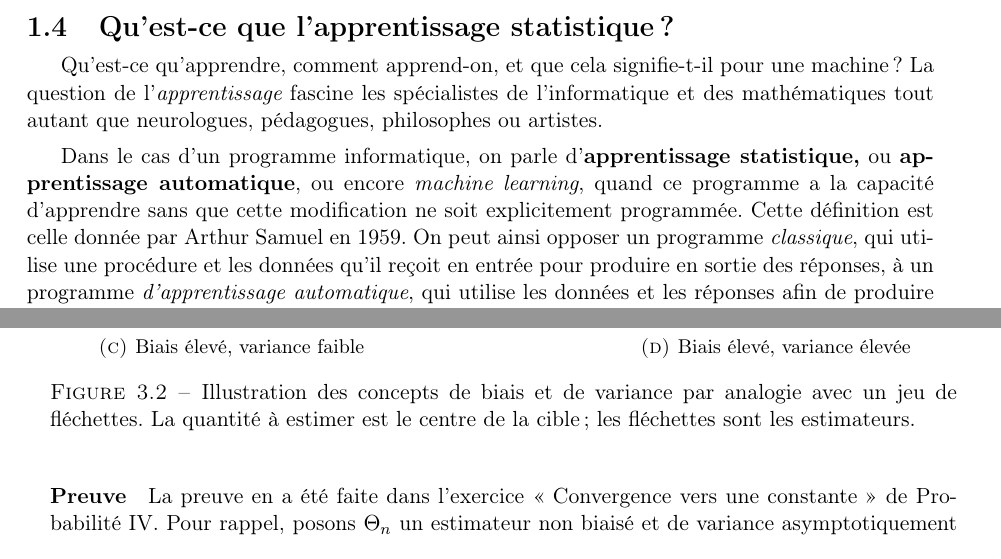
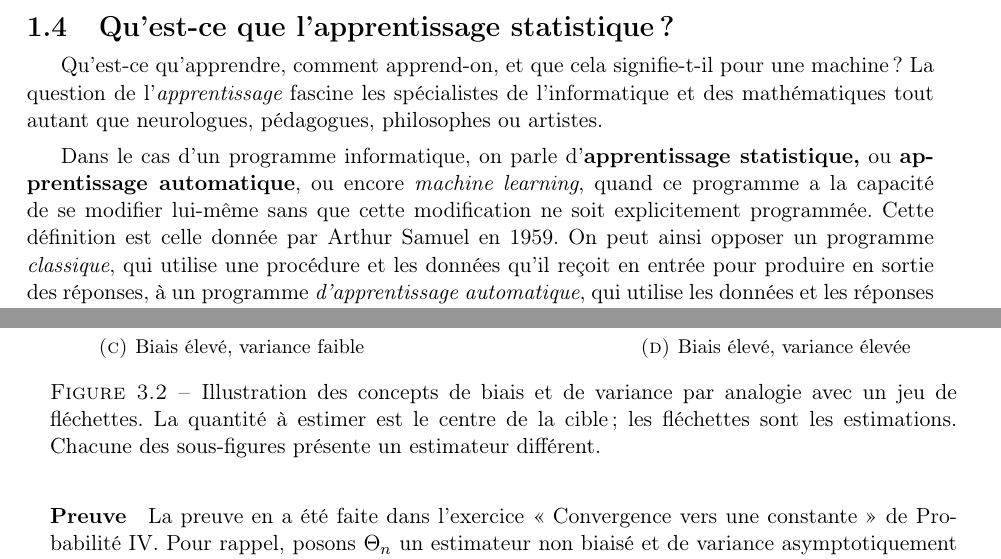
Before and after one commit to chagaz/sdd_2021, a LaTeX thesis (poly/sdd_2021_poly.tex, which reads poly/contents/estimation.tex, poly/contents/intro.tex): two parts of pages 10 and 31 of 118, joined at a grey line, cut so that both start at the same text. Compiled offline with pdfLaTeX; the source files are stored in an older character set and shown here as Unicode; a LaTeX package or settings file that is missing is left out.

Commit message:
fixed typos

```diff
--- a/poly/contents/estimation.tex
+++ b/poly/contents/estimation.tex
@@ -391,7 +391,10 @@ ce dernier a une plus grande variance !
     \end{tikzpicture}
     \caption{Biais élevé, variance élevée}
   \end{subfigure}
-  \caption{Illustration des concepts de biais et de variance par analogie avec un jeu de fléchettes. La quantité à estimer est le centre de la cible ; les fléchettes sont les estimateurs.}
+  \caption{Illustration des concepts de biais et de variance par analogie avec
+    un jeu de fléchettes. La quantité à estimer est le centre de la cible ; les
+    fléchettes sont les estimations. Chacune des sous-figures présente un
+    estimateur différent.}
   \label{fig:flechettes}
 \end{figure}
 
--- a/poly/contents/intro.tex
+++ b/poly/contents/intro.tex
@@ -236,7 +236,7 @@ philosophes ou artistes.
 
 Dans le cas d'un programme informatique, on parle d'\textbf{apprentissage
   statistique,} ou \textbf{apprentissage automatique}, ou encore {\it machine
-  learning}, quand ce programme a la capacité d'apprendre sans que cette
+  learning}, quand ce programme a la capacité de se modifier lui-même sans que cette
 modification ne soit explicitement programmée. Cette définition est celle
 donnée par Arthur Samuel en 1959. On peut ainsi opposer un programme {\it
   classique}, qui utilise une procédure et les données qu'il reçoit en entrée
```
Also changed, not shown: poly/contents/estimation.tex (1 more changed lines).
